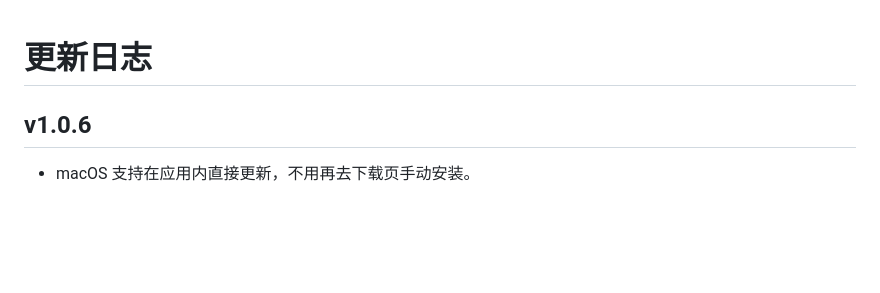
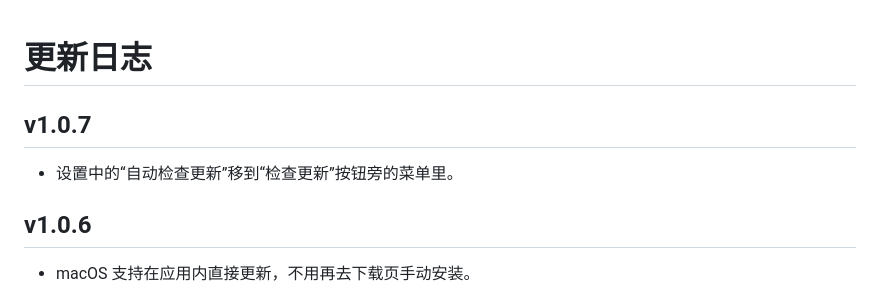
Before and after one commit to rain-kit/rain-tunnel, a Markdown page: ChangeLog.md, the part around the change. GitHub-like rendering; blank space fills up the shorter version.

```diff
--- a/ChangeLog.md
+++ b/ChangeLog.md
@@ -5,6 +5,10 @@
 发布时 .github/scripts/release-notes.mjs 取出对应版本的内容填进 Release 说明，应用内的更新页面也显示这一段。
 缺少当前版本的内容时，发布会失败。
 -->
+
+## v1.0.7
+
+- 设置中的“自动检查更新”移到“检查更新”按钮旁的菜单里。
 
 ## v1.0.6
 
```
Also changed, not shown: AGENTS.md (+1 -0 lines), README.md (+2 -0 lines), docs/images/overview.png (added), 7 other files.
